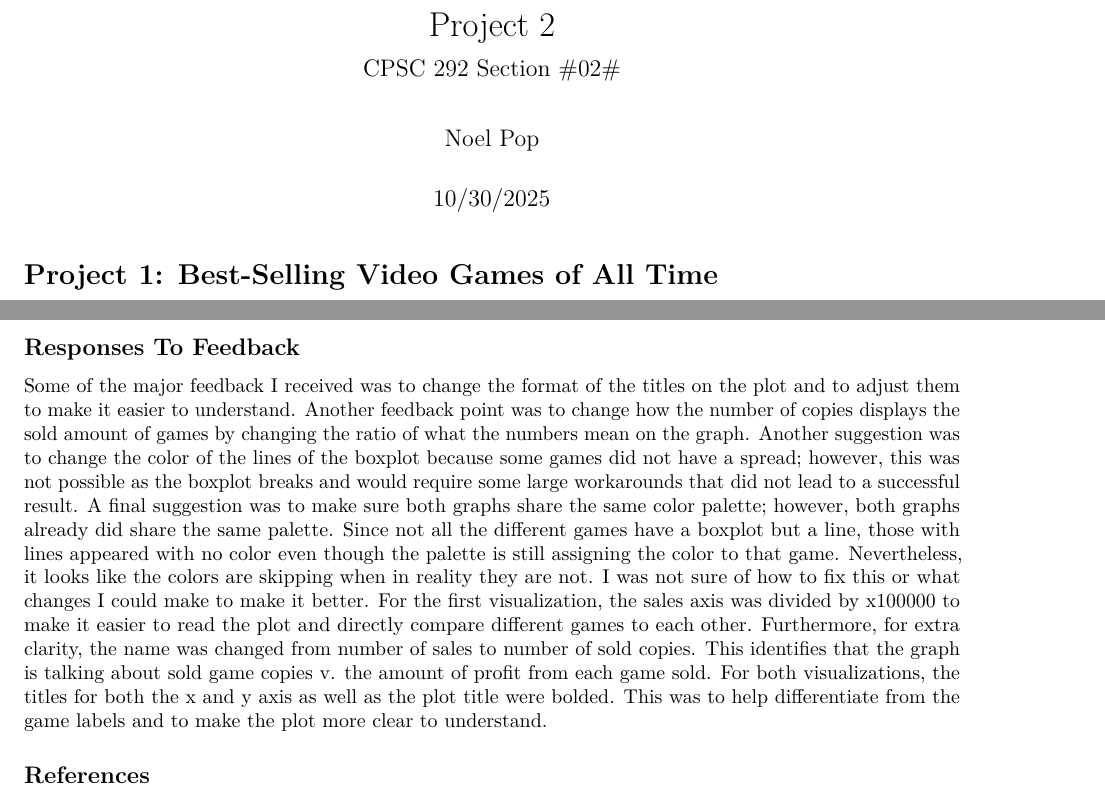
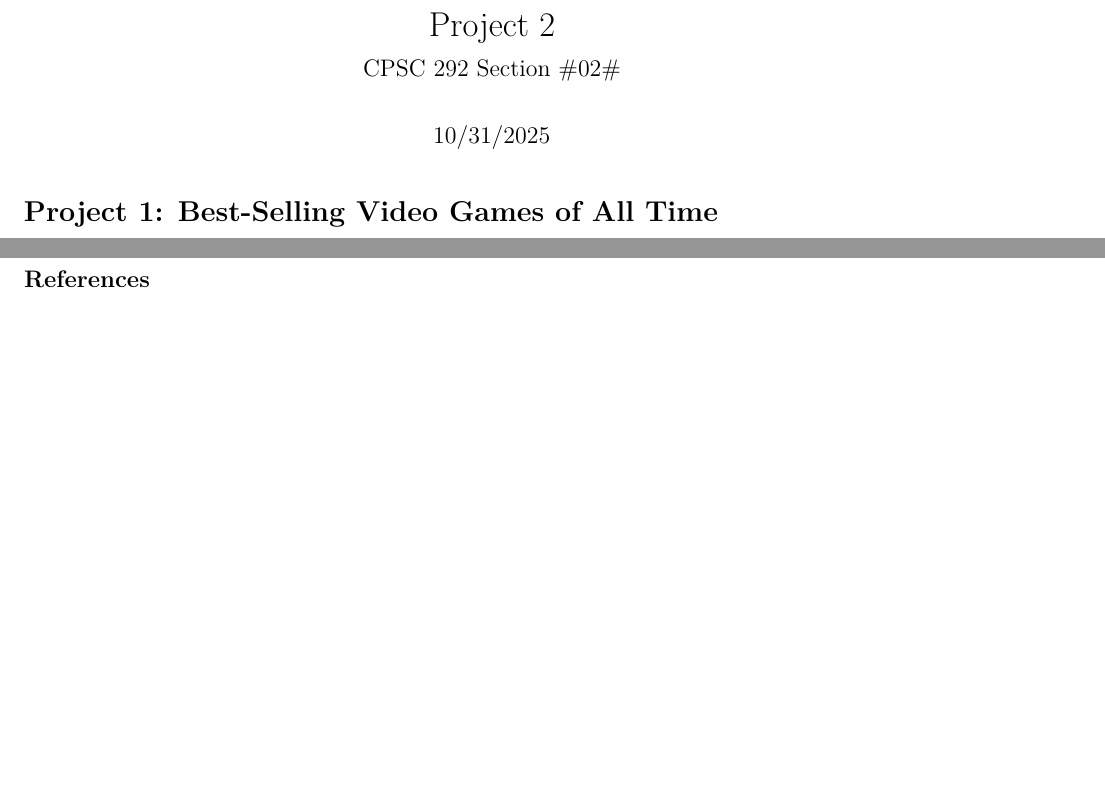
Before and after one commit to Noel012020/Project-2, an R Markdown document (Project_2-Main File.Rmd): two parts of pages 1 and 5 of 5 before the commit and two parts of pages 1 and 4 of 5 after it, joined at a grey line, cut so that both start at the same text, the shorter picture padded with empty space. Rendered offline with R 4.5, knitr and Pandoc, then LaTeX, with nearby package versions; some code elsewhere in the file could not run offline.

Commit message:
Commit version 1.3 - Deleted feedback

```diff
--- a/Project_2-Main File.Rmd
+++ b/Project_2-Main File.Rmd
@@ -1,7 +1,7 @@
 ---
 title: "Project 2"
-author: "Noel Pop"
-date: "10/30/2025"
+authors: "Noel Pop and Georgia Cameron"
+date: "10/31/2025"
 output:
   pdf_document
 subtitle: "CPSC 292 Section #02#"
@@ -59,9 +59,6 @@ plot2
 ### Second Analysis Description:
 These plots show us how many of the best selling video games of all time belong to each publisher.
 
-## Responses To Feedback
-Some of the major feedback I received was to change the format of the titles on the plot and to adjust them to make it easier to understand. Another feedback point was to change how the number of copies displays the sold amount of games by changing the ratio of what the numbers mean on the graph. Another suggestion was to change the color of the lines of the boxplot because some games did not have a spread; however, this was not possible as the boxplot breaks and would require some large workarounds that did not lead to a successful result. A final suggestion was to make sure both graphs share the same color palette; however, both graphs already did share the same palette. Since not all the different games have a boxplot but a line, those with lines appeared with no color even though the palette is still assigning the color to that game. Nevertheless, it looks like the colors are skipping when in reality they are not. I was not sure of how to fix this or what changes I could make to make it better.
-For the first visualization, the sales axis was divided by x100000 to make it easier to read the plot and directly compare different games to each other. Furthermore, for extra clarity, the name was changed from number of sales to number of sold copies. This identifies that the graph is talking about sold game copies v. the amount of profit from each game sold. For both visualizations, the titles for both the x and y axis as well as the plot title were bolded. This was to help differentiate from the game labels and to make the plot more clear to understand.
 
 ## References
 https://dplyr.tidyverse.org/
```
